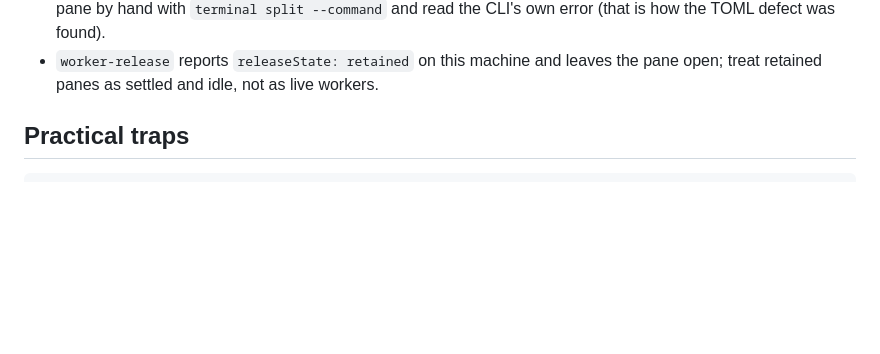
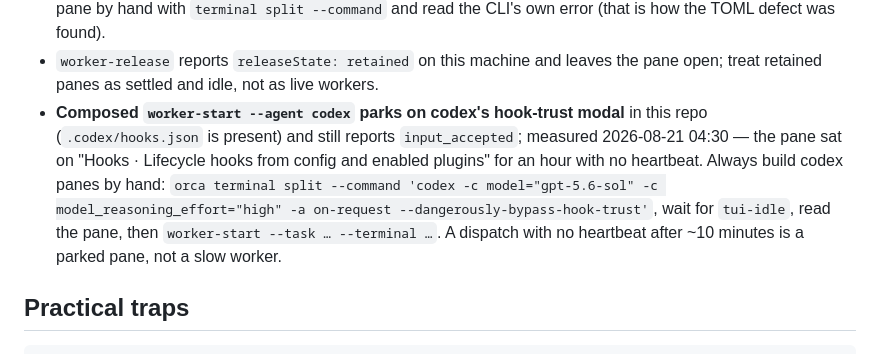
Before and after one commit to Akadirr1/follow-ai, a Markdown page: AGENTS.md, the part around the change. GitHub-like rendering; blank space fills up the shorter version.

Commit message:
docs(AGENTS): composed codex worker-start parks on the hook-trust modal; build codex panes by hand

```diff
--- a/AGENTS.md
+++ b/AGENTS.md
@@ -113,6 +113,16 @@ does, concretely enough to be recognised.
   found).
 - `worker-release` reports `releaseState: retained` on this machine and leaves
   the pane open; treat retained panes as settled and idle, not as live workers.
+- **Composed `worker-start --agent codex` parks on codex's hook-trust modal**
+  in this repo (`.codex/hooks.json` is present) and still reports
+  `input_accepted`; measured 2026-08-21 04:30 — the pane sat on "Hooks ·
+  Lifecycle hooks from config and enabled plugins" for an hour with no
+  heartbeat. Always build codex panes by hand:
+  `orca terminal split --command 'codex -c model="gpt-5.6-sol" -c
+  model_reasoning_effort="high" -a on-request --dangerously-bypass-hook-trust'`,
+  wait for `tui-idle`, read the pane, then `worker-start --task … --terminal …`.
+  A dispatch with no heartbeat after ~10 minutes is a parked pane, not a slow
+  worker.
 
 ## Practical traps
 
```
